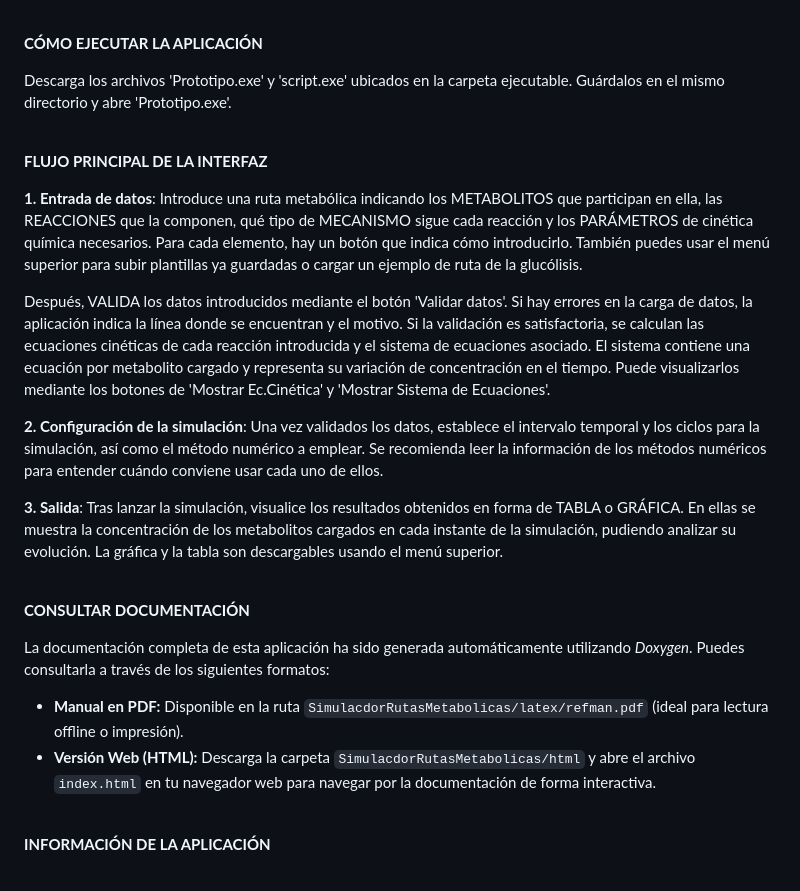
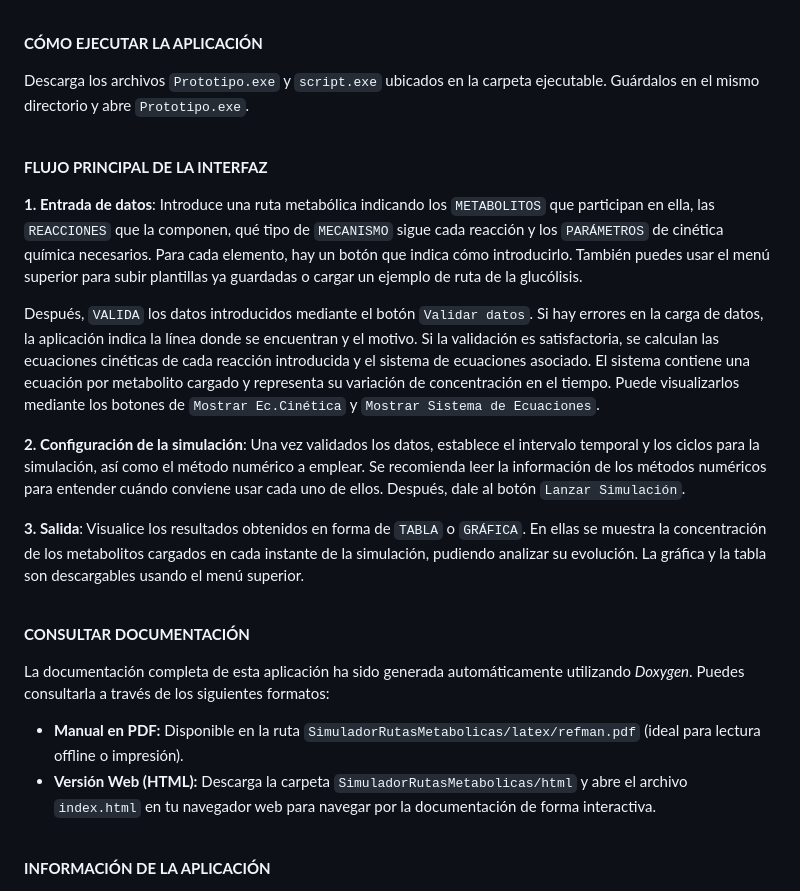
Before and after one commit to etorresfdez/SimuladorRutasMetabolicas, a Markdown page: README.md, the part around the change. Drawn GitHub-style.

Commit message:
Improve formatting in README.md
Updated formatting in README for better clarity and consistency.

```diff
--- a/README.md
+++ b/README.md
@@ -8,27 +8,27 @@ y estudiar sus variaciones.
 
 **CÓMO EJECUTAR LA APLICACIÓN**
 
-Descarga los archivos 'Prototipo.exe' y 'script.exe' ubicados en la carpeta ejecutable. Guárdalos en el mismo directorio y abre 'Prototipo.exe'.
+Descarga los archivos `Prototipo.exe` y `script.exe` ubicados en la carpeta ejecutable. Guárdalos en el mismo directorio y abre `Prototipo.exe`.
 <br><br>
 
 **FLUJO PRINCIPAL DE LA INTERFAZ**
 
-**1. Entrada de datos**: Introduce una ruta metabólica indicando los METABOLITOS que participan en ella,
-las REACCIONES que la componen, qué tipo de MECANISMO sigue cada reacción y los PARÁMETROS de cinética química necesarios.
+**1. Entrada de datos**: Introduce una ruta metabólica indicando los `METABOLITOS` que participan en ella,
+las `REACCIONES` que la componen, qué tipo de `MECANISMO` sigue cada reacción y los `PARÁMETROS` de cinética química necesarios.
 Para cada elemento, hay un botón que indica cómo introducirlo. También puedes usar el menú superior para subir plantillas
 ya guardadas o cargar un ejemplo de ruta de la glucólisis.
 
-Después, VALIDA los datos introducidos mediante el botón 'Validar datos'. Si hay errores en la carga de datos,
+Después, `VALIDA` los datos introducidos mediante el botón `Validar datos`. Si hay errores en la carga de datos,
 la aplicación indica la línea donde se encuentran y el motivo. Si la validación es satisfactoria, se calculan las ecuaciones
 cinéticas de cada reacción introducida y el sistema de ecuaciones asociado. El sistema contiene una ecuación por metabolito cargado
-y representa su variación de concentración en el tiempo. Puede visualizarlos mediante los botones de 'Mostrar Ec.Cinética' y
-'Mostrar Sistema de Ecuaciones'.
+y representa su variación de concentración en el tiempo. Puede visualizarlos mediante los botones de `Mostrar Ec.Cinética` y
+`Mostrar Sistema de Ecuaciones`.
 
 **2. Configuración de la simulación**: Una vez validados los datos, establece el intervalo temporal y los ciclos
 para la simulación, así como el método numérico a emplear. Se recomienda leer la información de los métodos numéricos
-para entender cuándo conviene usar cada uno de ellos.
+para entender cuándo conviene usar cada uno de ellos. Después, dale al botón `Lanzar Simulación`.
 
-**3. Salida**: Tras lanzar la simulación, visualice los resultados obtenidos en forma de TABLA o GRÁFICA.
+**3. Salida**: Visualice los resultados obtenidos en forma de `TABLA` o `GRÁFICA`.
 En ellas se muestra la concentración de los metabolitos cargados en cada instante de la simulación, pudiendo analizar su evolución.
 La gráfica y la tabla son descargables usando el menú superior.
 <br><br>
@@ -37,8 +37,8 @@ La gráfica y la tabla son descargables usando el menú superior.
 
 La documentación completa de esta aplicación ha sido generada automáticamente utilizando *Doxygen*. Puedes consultarla a través de los siguientes formatos:
 
-* **Manual en PDF:** Disponible en la ruta `SimulacdorRutasMetabolicas/latex/refman.pdf` (ideal para lectura offline o impresión).
-* **Versión Web (HTML):** Descarga la carpeta `SimulacdorRutasMetabolicas/html` y abre el archivo `index.html` en tu navegador web para navegar por la documentación de forma interactiva.
+* **Manual en PDF:** Disponible en la ruta `SimuladorRutasMetabolicas/latex/refman.pdf` (ideal para lectura offline o impresión).
+* **Versión Web (HTML):** Descarga la carpeta `SimuladorRutasMetabolicas/html` y abre el archivo `index.html` en tu navegador web para navegar por la documentación de forma interactiva.
 <br><br>
 
 **INFORMACIÓN DE LA APLICACIÓN**
```
